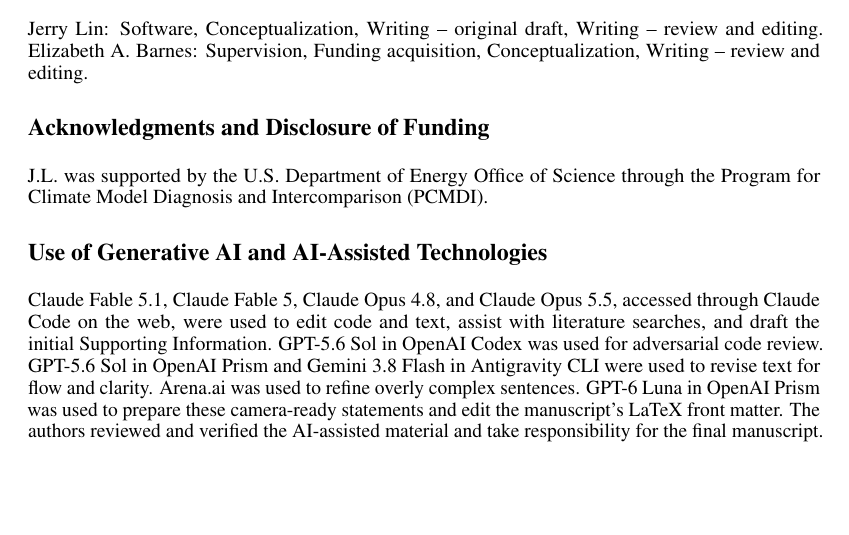
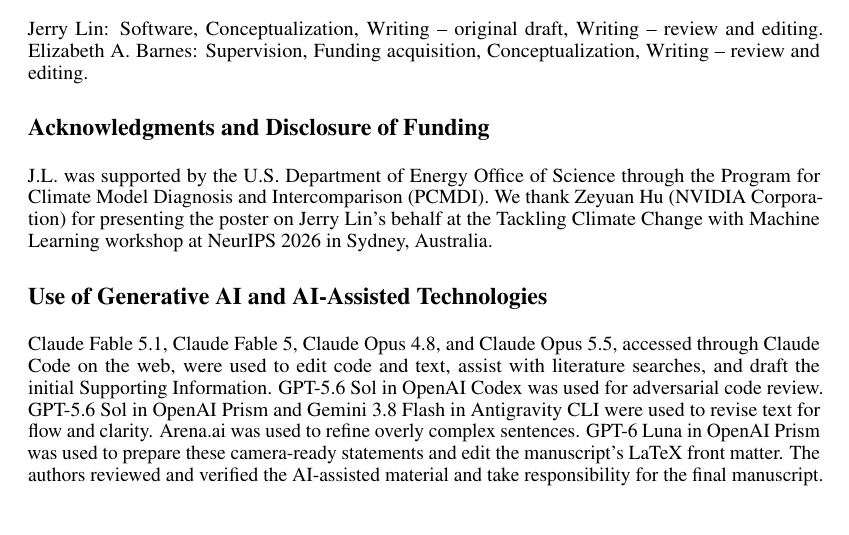
Before and after one commit to jerrylin96/rewinding-the-extremes, a LaTeX paper (paper/run-it-back/main.tex): part of page 5 of 16, cut so that both start at the same text. Compiled offline with pdfLaTeX.

Commit message:
Credit the Run it Back poster presenter and add PNGs for NeurIPS

```diff
--- a/paper/run-it-back/main.tex
+++ b/paper/run-it-back/main.tex
@@ -125,6 +125,9 @@
 \begin{ack}
 J.L. was supported by the U.S. Department of Energy Office of Science through
 the Program for Climate Model Diagnosis and Intercomparison (PCMDI).
+We thank Zeyuan Hu (NVIDIA Corporation) for presenting the poster on Jerry
+Lin's behalf at the Tackling Climate Change with Machine Learning workshop at
+NeurIPS 2026 in Sydney, Australia.
 \end{ack}
 
 \section*{Use of Generative AI and AI-Assisted Technologies}
```
Also changed, not shown: paper/run-it-back/typst-poster/output/png/run-it-back-thumbnail.png (added), paper/run-it-back/typst-poster/output/png/run-it-back.png (added).
